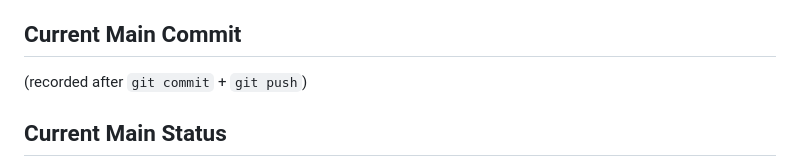
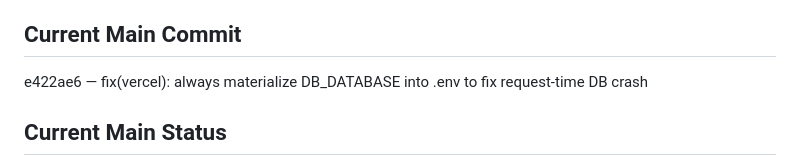
Before and after one commit to Nexusdeveloper902/B2B-Marketplace, a Markdown page: .agent/STATE/SNAPSHOT-RUN-2026-09-02-marketplace-007.md, the part around the change. Drawn GitHub-style.

Commit message:
docs(agent): backfill commit hash e422ae6 into TASK-006, RUN-007, SNAPSHOT-007

```diff
--- a/.agent/STATE/SNAPSHOT-RUN-2026-09-02-marketplace-007.md
+++ b/.agent/STATE/SNAPSHOT-RUN-2026-09-02-marketplace-007.md
@@ -81,7 +81,7 @@ work unchanged.
   must NOT "fix" this divergence by making the entrypoints match.
 
 ## Current Main Commit
-(recorded after `git commit` + `git push`)
+e422ae6 — fix(vercel): always materialize DB_DATABASE into .env to fix request-time DB crash
 
 ## Current Main Status
 BUILDABLE — single-file change to `docker/entrypoint.vercel.sh` plus 6
```
Also changed, not shown: .agent/RUNS/RUN-2026-09-02-marketplace-007.md (+1 -1 lines), .agent/TASKS/TASK-006-vercel-db-path-fix.md (+1 -1 lines).
